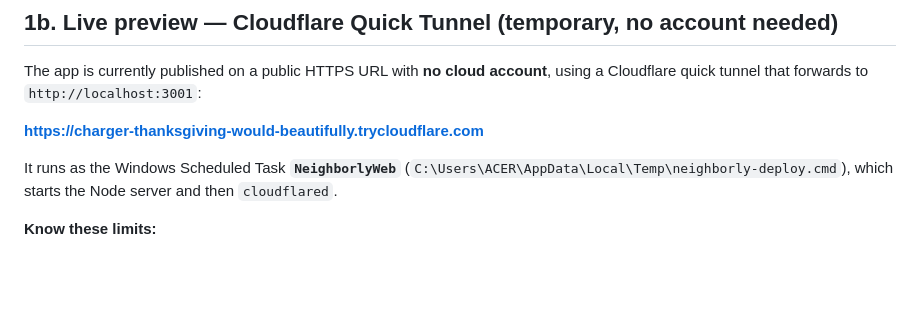
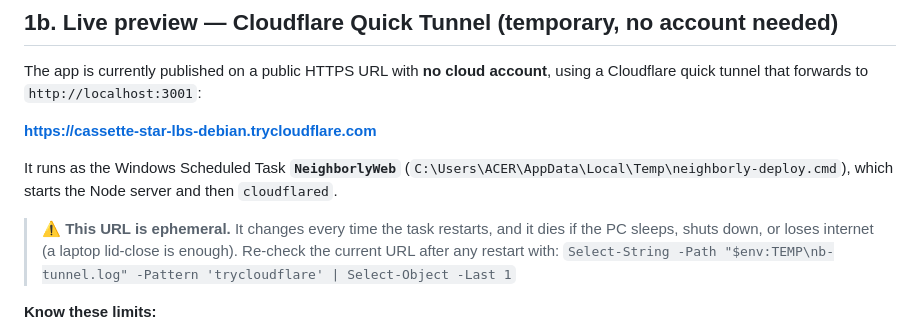
Before and after one commit to WeekyMonday/neighborly, a Markdown page: DEPLOY.md, the part around the change. Drawn GitHub-style; blank space fills up the shorter version.

Commit message:
docs: update live tunnel URL and note ephemeral behavior

```diff
--- a/DEPLOY.md
+++ b/DEPLOY.md
@@ -38,11 +38,16 @@ Then open <http://localhost:3001>. You should see the login page, and
 The app is currently published on a public HTTPS URL with **no cloud account**,
 using a Cloudflare quick tunnel that forwards to `http://localhost:3001`:
 
-**https://charger-thanksgiving-would-beautifully.trycloudflare.com**
+**https://cassette-star-lbs-debian.trycloudflare.com**
 
 It runs as the Windows Scheduled Task **`NeighborlyWeb`**
 (`C:\Users\ACER\AppData\Local\Temp\neighborly-deploy.cmd`), which starts the
 Node server and then `cloudflared`.
+
+> ⚠️ **This URL is ephemeral.** It changes every time the task restarts, and it
+> dies if the PC sleeps, shuts down, or loses internet (a laptop lid-close is
+> enough). Re-check the current URL after any restart with:
+> `Select-String -Path "$env:TEMP\nb-tunnel.log" -Pattern 'trycloudflare' | Select-Object -Last 1`
 
 **Know these limits:**
 
```
